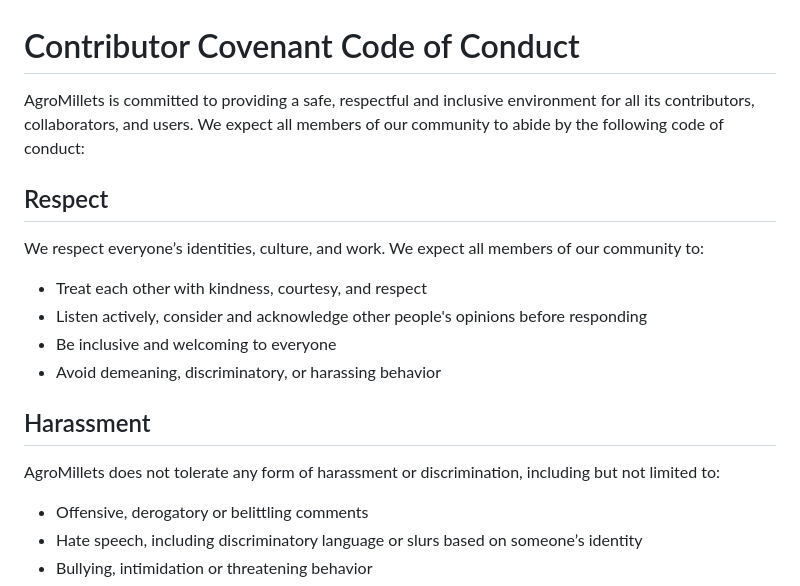
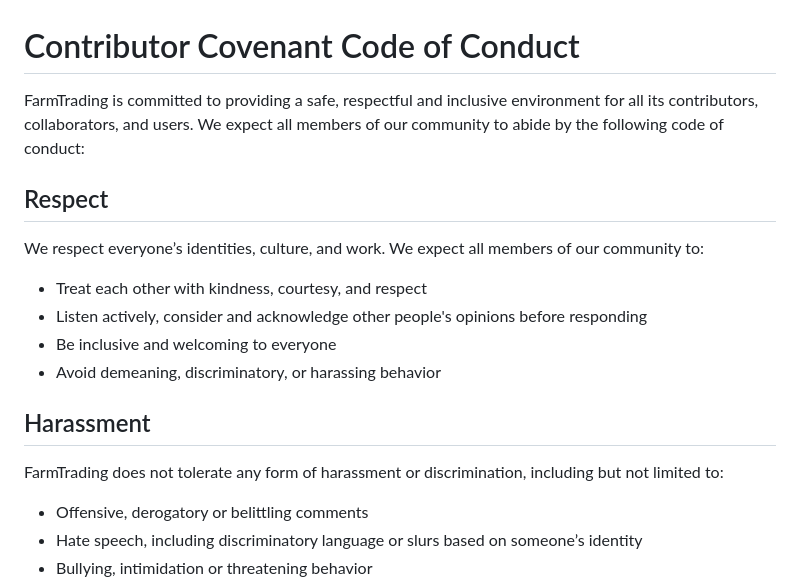
Before and after one commit to harshitjain156/Farm-Trading, a Markdown page: CODE_OF_CONDUCT.md, the part around the change. Drawn GitHub-style.

```diff
--- a/CODE_OF_CONDUCT.md
+++ b/CODE_OF_CONDUCT.md
@@ -1,6 +1,6 @@
 # Contributor Covenant Code of Conduct
 
-AgroMillets is committed to providing a safe, respectful and inclusive environment for all its contributors, collaborators, and users. We expect all members of our community to abide by the following code of conduct:
+FarmTrading is committed to providing a safe, respectful and inclusive environment for all its contributors, collaborators, and users. We expect all members of our community to abide by the following code of conduct:
 
 ## Respect
 We respect everyone’s identities, culture, and work. We expect all members of our community to:
@@ -11,7 +11,7 @@ We respect everyone’s identities, culture, and work. We expect all members of
 - Avoid demeaning, discriminatory, or harassing behavior
 
 ## Harassment
-AgroMillets does not tolerate any form of harassment or discrimination, including but not limited to:
+FarmTrading does not tolerate any form of harassment or discrimination, including but not limited to:
 
 - Offensive, derogatory or belittling comments
 - Hate speech, including discriminatory language or slurs based on someone’s identity
```
